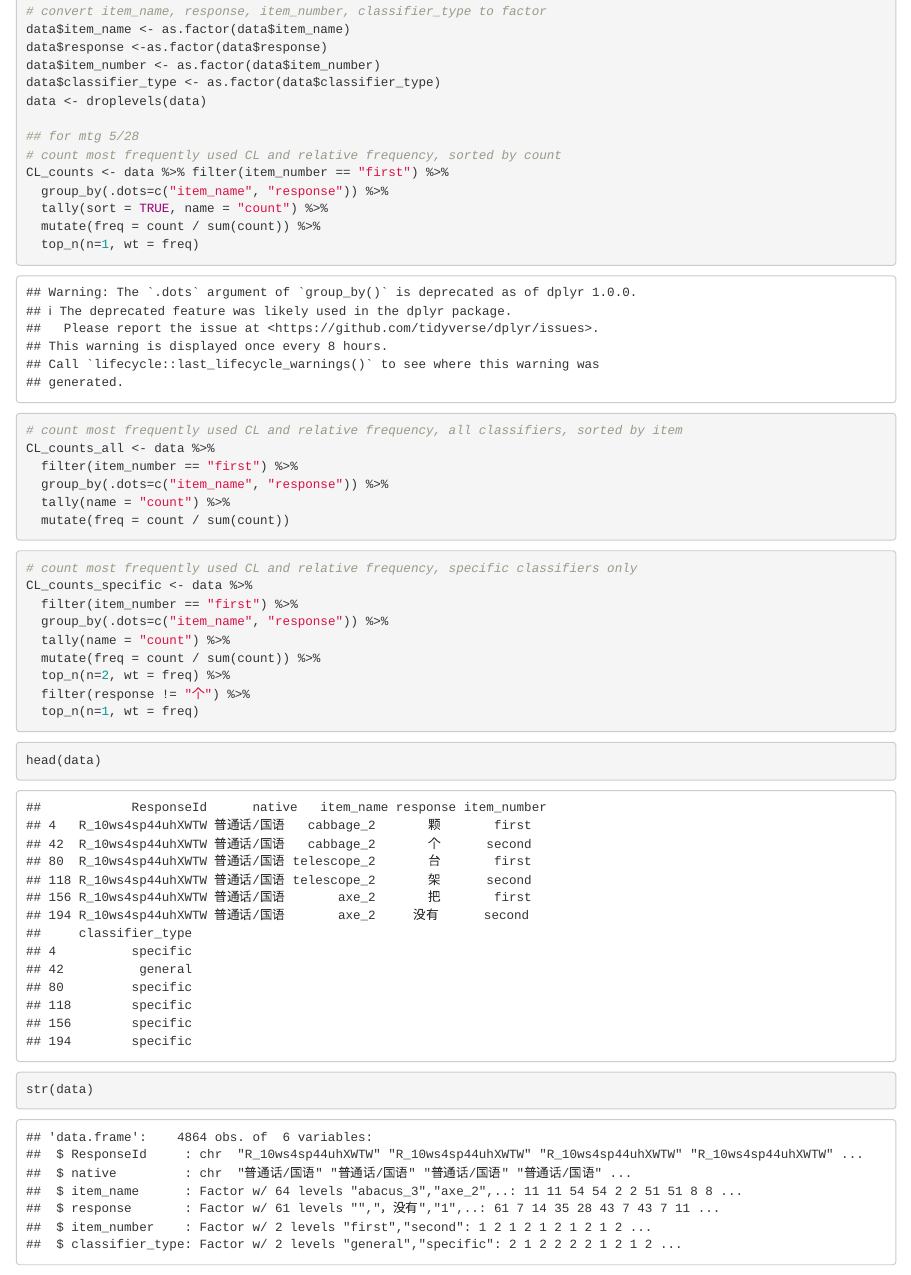
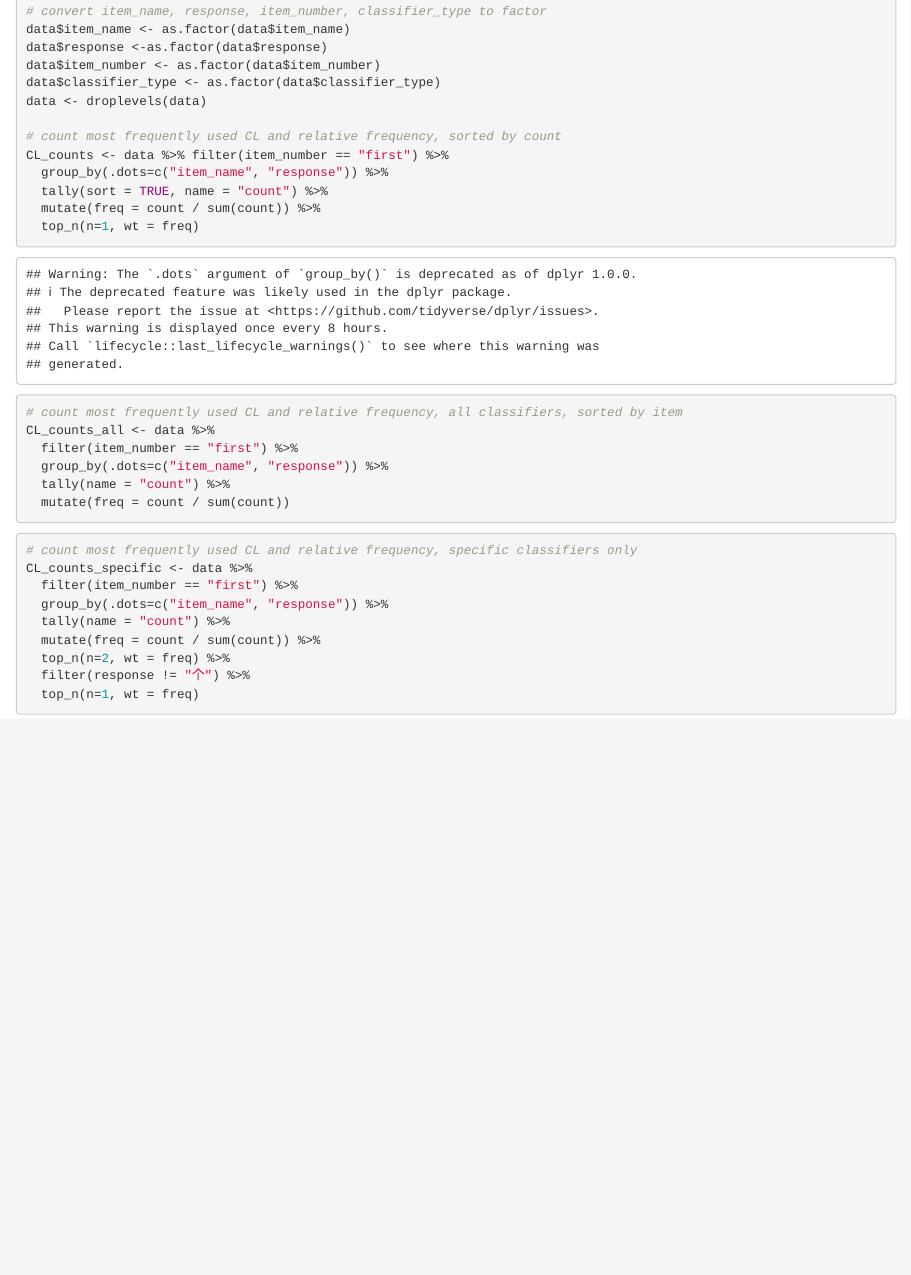
Before and after one commit to meilinz/liang-zhi, an R Markdown document (classifier_knowledge_online/Online_classifier_survey_analysis.Rmd): the page in a window 1100 px wide, from 1060 px down. Rendered offline with R 4.5, knitr and Pandoc, with nearby package versions.

Commit message:
cleaned up online_classifier_survey_analysis script

````diff
--- a/classifier_knowledge_online/Online_classifier_survey_analysis.Rmd
+++ b/classifier_knowledge_online/Online_classifier_survey_analysis.Rmd
@@ -53,7 +53,6 @@ data$item_number <- as.factor(data$item_number)
 data$classifier_type <- as.factor(data$classifier_type)
 data <- droplevels(data)
 
-## for mtg 5/28
 # count most frequently used CL and relative frequency, sorted by count
 CL_counts <- data %>% filter(item_number == "first") %>%
   group_by(.dots=c("item_name", "response")) %>%
@@ -81,13 +80,3 @@ CL_counts_specific <- data %>%
   filter(response != "个") %>%
   top_n(n=1, wt = freq)
 ```
-
-
-```{r}
-head(data)
-```
-
-
-```{r}
-str(data)
-```
````
Also changed, not shown: classifier_knowledge_online/Online_classifier_survey_analysis.nb.html.
